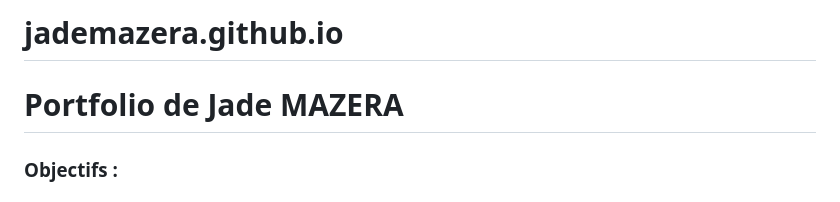
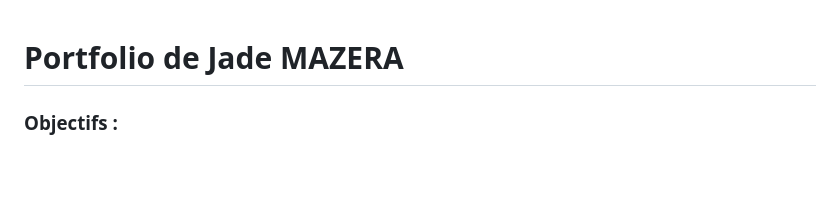
Before and after one commit to jademazera/jademazera.github.io, a Markdown page: README.md, the part around the change. Rendered like a GitHub page; blank space fills up the shorter version.

```diff
--- a/README.md
+++ b/README.md
@@ -1,4 +1,3 @@
-# jademazera.github.io
 # Portfolio de Jade MAZERA
 
 ### Objectifs :
```
